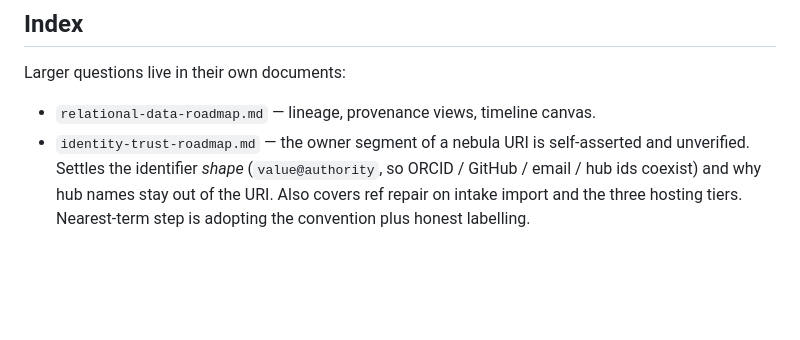
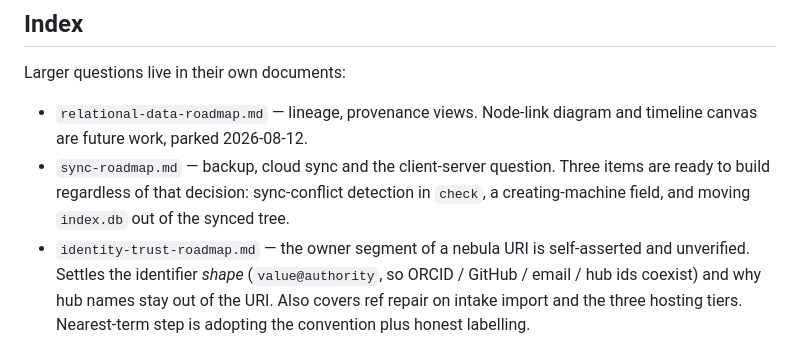
Before and after one commit to Grant-Giesbrecht/nebula, a Markdown page: docs/TODO.md, the part around the change. Drawn GitHub-style; blank space fills up the shorter version.

```diff
--- a/docs/TODO.md
+++ b/docs/TODO.md
@@ -84,7 +84,12 @@ in `main.js`, around the existing panels) covering the seven settings:
 
 Larger questions live in their own documents:
 
-- `relational-data-roadmap.md` — lineage, provenance views, timeline canvas.
+- `relational-data-roadmap.md` — lineage, provenance views. Node-link
+  diagram and timeline canvas are future work, parked 2026-08-12.
+- `sync-roadmap.md` — backup, cloud sync and the client-server question.
+  Three items are ready to build regardless of that decision: sync-conflict
+  detection in `check`, a creating-machine field, and moving `index.db` out
+  of the synced tree.
 - `identity-trust-roadmap.md` — the owner segment of a nebula URI is
   self-asserted and unverified. Settles the identifier *shape*
   (`value@authority`, so ORCID / GitHub / email / hub ids coexist) and why
```
Also changed, not shown: docs/relational-data-roadmap.md (+20 -7 lines), docs/sync-roadmap.md (added, +194 -0 lines).
